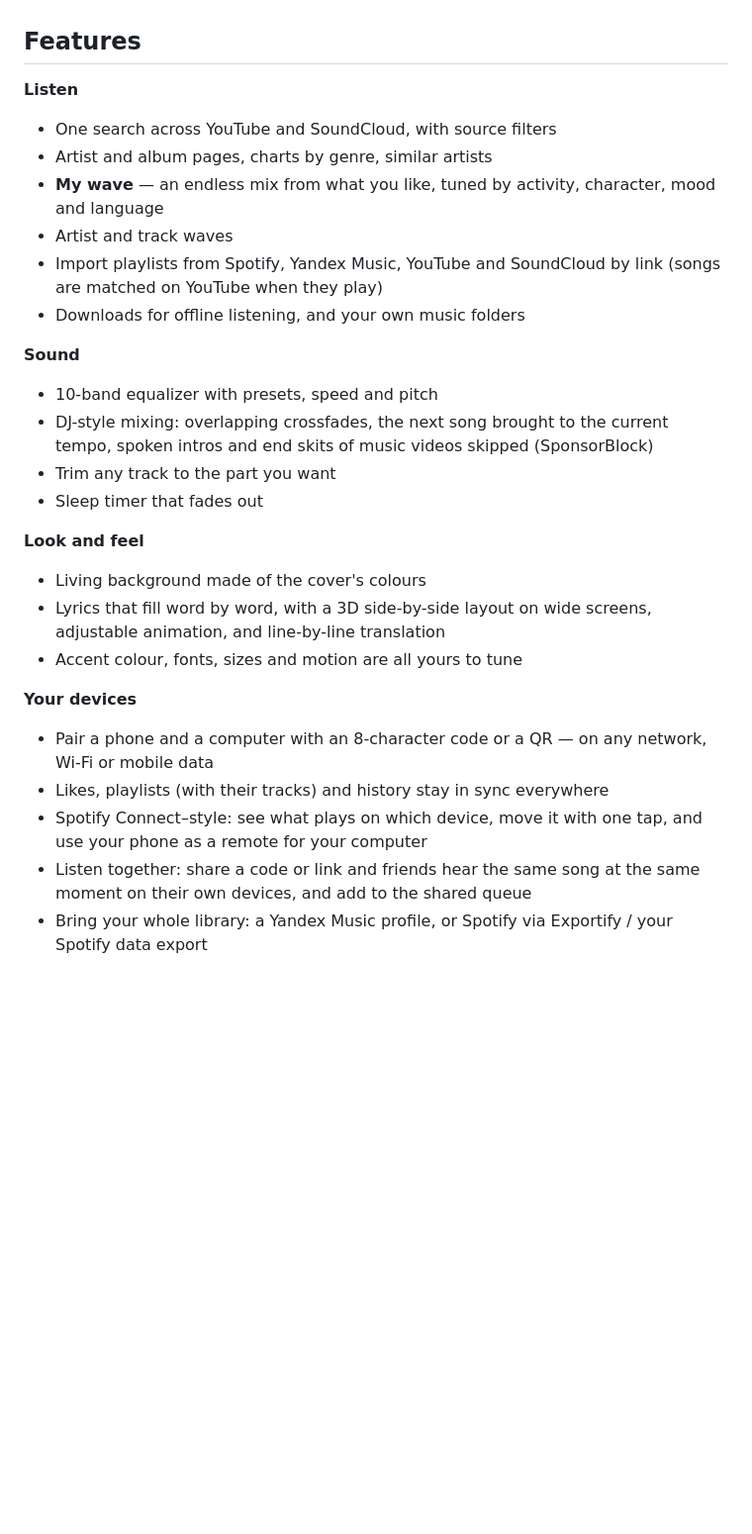
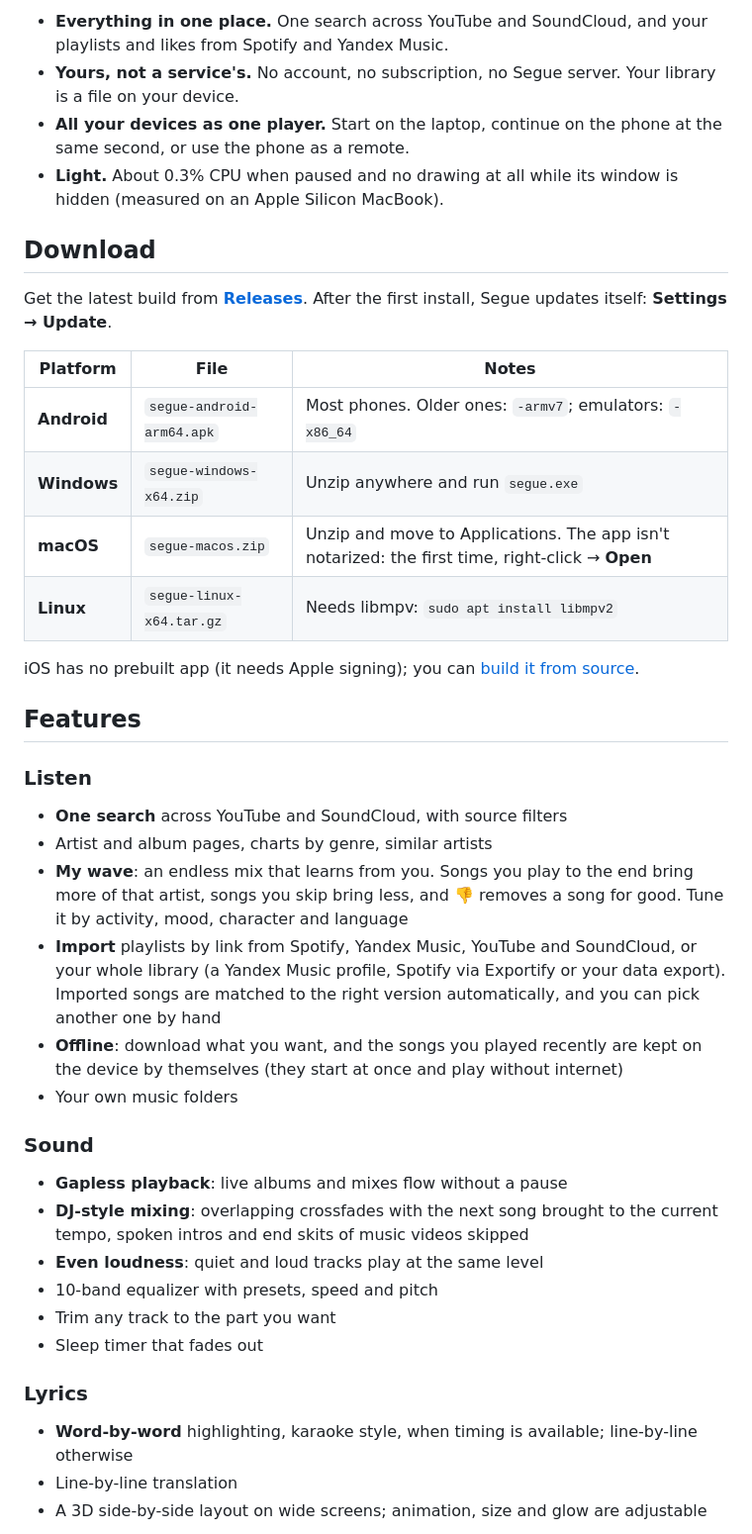
Before and after one commit to segue-app/segue, a Markdown page: README.md, the part around one of its changes. Shown at 99% size. Drawn GitHub-style; blank space fills up the shorter version.

Commit message:
README: screenshots, badges, privacy and architecture; Russian version
Co-Authored-By: Claude Fable 5.2 <noreply@anthropic.com>

```diff
--- a/README.md
+++ b/README.md
@@ -12,38 +43,60 @@ codebase.
+- **Everything in one place.** One search across YouTube and SoundCloud, and
+  your playlists and likes from Spotify and Yandex Music.
+- **Yours, not a service's.** No account, no subscription, no Segue server.
+  Your library is a file on your device.
+- **All your devices as one player.** Start on the laptop, continue on the
+  phone at the same second, or use the phone as a remote.
+- **Light.** About 0.3% CPU when paused and no drawing at all while its window is
+  hidden (measured on an Apple Silicon MacBook).
+
+## Download
+
+Get the latest build from **[Releases](https://github.com/segue-app/segue/releases/latest)**.
+After the first install, Segue updates itself: **Settings → Update**.
+
+| Platform | File | Notes |
+| --- | --- | --- |
+| **Android** | `segue-android-arm64.apk` | Most phones. Older ones: `-armv7`; emulators: `-x86_64` |
+| **Windows** | `segue-windows-x64.zip` | Unzip anywhere and run `segue.exe` |
+| **macOS** | `segue-macos.zip` | Unzip and move to Applications. The app isn't notarized: the first time, right-click → **Open** |
+| **Linux** | `segue-linux-x64.tar.gz` | Needs libmpv: `sudo apt install libmpv2` |
+
+iOS has no prebuilt app (it needs Apple signing); you can
+[build it from source](#build-from-source).
 
 ## Features
 
-**Listen**
-- One search across YouTube and SoundCloud, with source filters
+### Listen
+
+- **One search** across YouTube and SoundCloud, with source filters
 - Artist and album pages, charts by genre, similar artists
-- **My wave** — an endless mix from what you like, tuned by activity,
-  character, mood and language
-- Artist and track waves
-- Import playlists from Spotify, Yandex Music, YouTube and SoundCloud by link
-  (songs are matched on YouTube when they play)
-- Downloads for offline listening, and your own music folders
+- **My wave**: an endless mix that learns from you. Songs you play to the
+  end bring more of that artist, songs you skip bring less, and 👎 removes
+  a song for good. Tune it by activity, mood, character and language
+- **Import** playlists by link from Spotify, Yandex Music, YouTube and
+  SoundCloud, or your whole library (a Yandex Music profile, Spotify via
+  Exportify or your data export). Imported songs are matched to the right
+  version automatically, and you can pick another one by hand
+- **Offline**: download what you want, and the songs you played recently are
+  kept on the device by themselves (they start at once and play without
+  internet)
+- Your own music folders
 
-**Sound**
+### Sound
+
+- **Gapless playback**: live albums and mixes flow without a pause
+- **DJ-style mixing**: overlapping crossfades with the next song brought to
+  the current tempo, spoken intros and end skits of music videos skipped
+- **Even loudness**: quiet and loud tracks play at the same level
 - 10-band equalizer with presets, speed and pitch
-- DJ-style mixing: overlapping crossfades, the next song brought to the
-  current tempo, spoken intros and end skits of music videos skipped
-  (SponsorBlock)
 - Trim any track to the part you want
 - Sleep timer that fades out
 
-**Look and feel**
-- Living background made of the cover's colours
-- Lyrics that fill word by word, with a 3D side-by-side layout on wide
-  screens, adjustable animation, and line-by-line translation
-- Accent colour, fonts, sizes and motion are all yours to tune
+### Lyrics
 
-**Your devices**
-- Pair a phone and a computer with an 8-character code or a QR — on any
-  network, Wi-Fi or mobile data
-- Likes, playlists (with their tracks) and history stay in sync everywhere
-- Spotify Connect–style: see what plays on which device, move it with one
-  tap, and use your phone as a remote for your computer
-- Listen together: share a code or link and friends hear the same song at
-  the same moment on their own devices, and add to the shared queue
-- Bring your whole library: a Yandex Music profile, or Spotify via
-  Exportify / your Spotify data export
+- **Word-by-word** highlighting, karaoke style, when timing is available;
+  line-by-line otherwise
+- Line-by-line translation
+- A 3D side-by-side layout on wide screens; animation, size and glow are
+  adjustable
 
```
Also changed, not shown: other parts of README.md (+117 -50 lines), README.ru.md (added, +237 -0 lines), docs/screenshots/home.jpg (added), docs/screenshots/lyrics.jpg (added), docs/screenshots/phone-home.jpg (added), docs/screenshots/phone-lyrics.jpg (added), docs/screenshots/phone-player.jpg (added).
